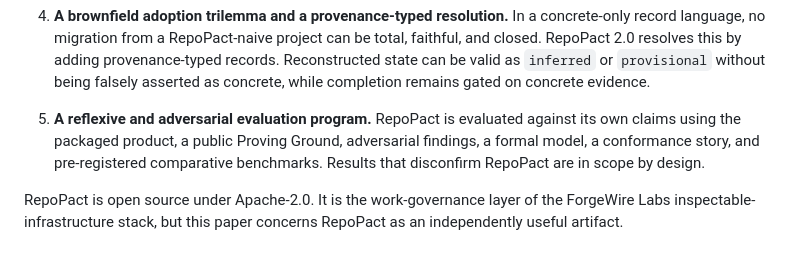
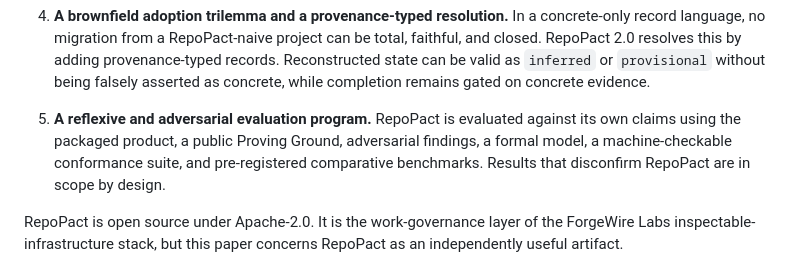
Before and after one commit to ForgeWireLabs/repopact, a Markdown page: research/paper.md, the part around the change. Rendered like a GitHub page.

Commit message:
Clarify paper conformance contribution

```diff
--- a/research/paper.md
+++ b/research/paper.md
@@ -47,7 +47,7 @@ This paper makes five contributions.
 
 4. **A brownfield adoption trilemma and a provenance-typed resolution.** In a concrete-only record language, no migration from a RepoPact-naive project can be total, faithful, and closed. RepoPact 2.0 resolves this by adding provenance-typed records. Reconstructed state can be valid as `inferred` or `provisional` without being falsely asserted as concrete, while completion remains gated on concrete evidence.
 
-5. **A reflexive and adversarial evaluation program.** RepoPact is evaluated against its own claims using the packaged product, a public Proving Ground, adversarial findings, a formal model, a conformance story, and pre-registered comparative benchmarks. Results that disconfirm RepoPact are in scope by design.
+5. **A reflexive and adversarial evaluation program.** RepoPact is evaluated against its own claims using the packaged product, a public Proving Ground, adversarial findings, a formal model, a machine-checkable conformance suite, and pre-registered comparative benchmarks. Results that disconfirm RepoPact are in scope by design.
 
 RepoPact is open source under Apache-2.0. It is the work-governance layer of the ForgeWire Labs inspectable-infrastructure stack, but this paper concerns RepoPact as an independently useful artifact.
 
```
